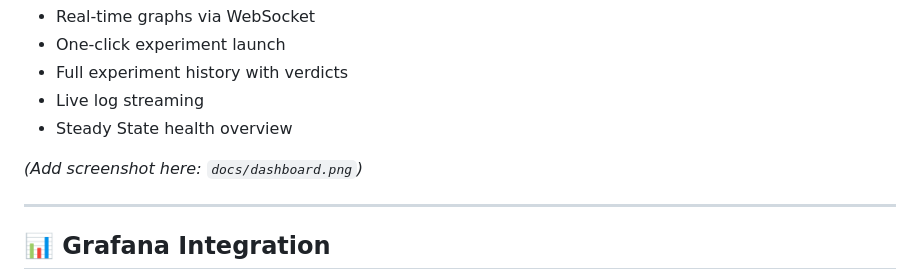
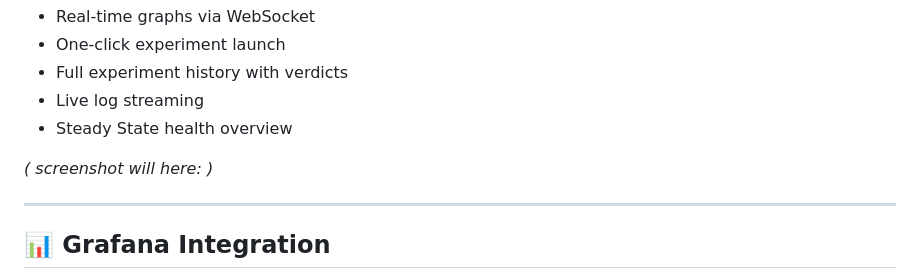
Before and after one commit to ManeT0/chaos-, a Markdown page: README.md, the part around one of its changes. GitHub-like rendering.

Commit message:
Revise architecture diagram and screenshot note
Updated architecture diagram and screenshot placeholder in README.

```diff
--- a/README.md
+++ b/README.md
@@ -197,7 +197,7 @@ Live dashboard available at `/dashboard`
 - Live log streaming
 - Steady State health overview
 
-*(Add screenshot here: `docs/dashboard.png`)*
+*( screenshot will here: )*
 
 ---
 
```
Also changed, not shown: other parts of README.md (+9 -9 lines).
